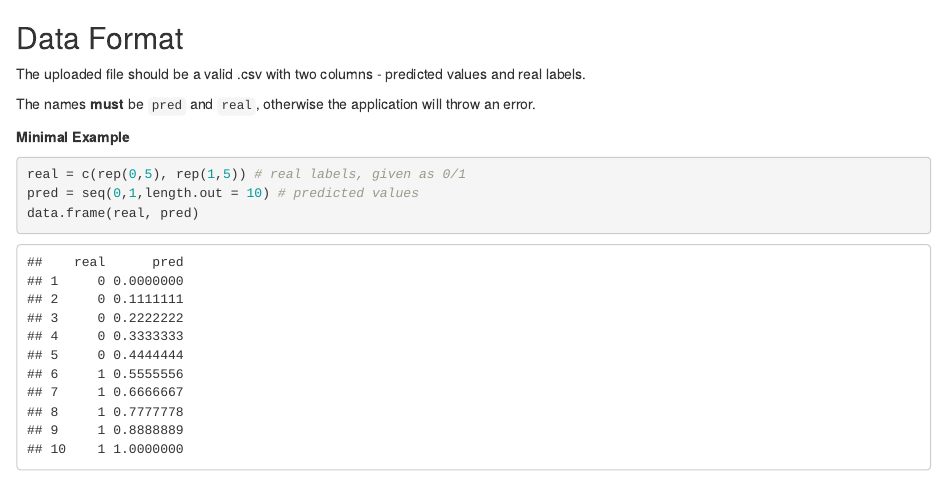
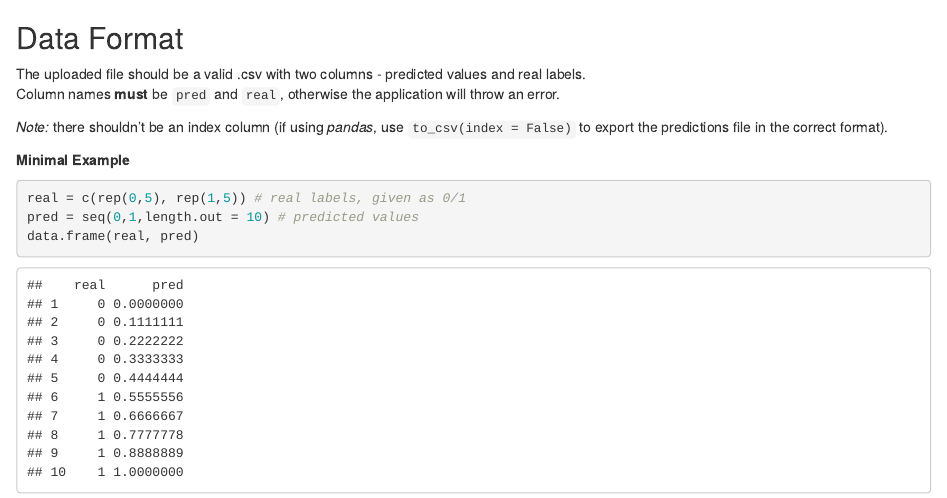
Before and after one commit to datascienceisrael/ROCme, an R Markdown document (format.Rmd): the page in a window 1100 px wide, from its top. The pictures show the output file format.html that the author committed with the source, opened offline.

Commit message:
input format documentation update

````diff
--- a/format.Rmd
+++ b/format.Rmd
@@ -5,8 +5,10 @@ knitr::opts_chunk$set(echo = TRUE)
 ## Data Format
 
 The uploaded file should be a valid .csv with two columns - predicted values and real labels.
+Column names **must** be `pred` and `real`, otherwise the application will throw an error.
 
-The names **must** be `pred` and `real`, otherwise the application will throw an error.
+_Note:_ there shouldn't be an index column (if using *pandas*, use `to_csv(index = False)` to export the predictions file in the correct format).
+
 
 **Minimal Example**
 ```{r}
````
Also changed, not shown: format.html.
